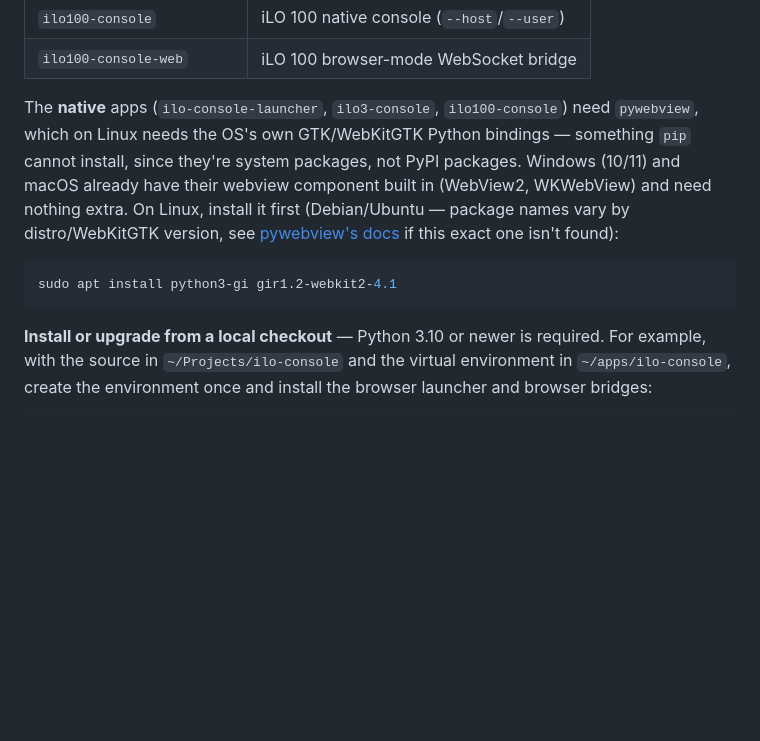
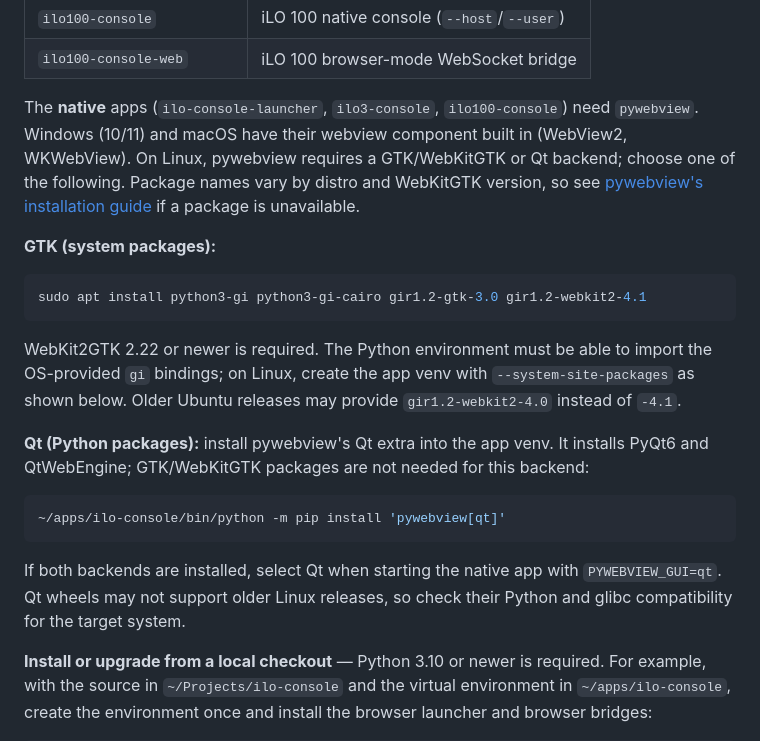
Before and after one commit to pedrotei/ilo-console, a Markdown page: README.md, the part around the change. GitHub-like rendering; blank space fills up the shorter version.

Commit message:
Document Linux webview backend requirements

````diff
--- a/README.md
+++ b/README.md
@@ -238,17 +238,35 @@ be pre-installed from PyPI. Installs six commands:
 | `ilo100-console-web` | iLO 100 browser-mode WebSocket bridge |
 
 The **native** apps (`ilo-console-launcher`, `ilo3-console`, `ilo100-console`)
-need `pywebview`, which on Linux needs the OS's own GTK/WebKitGTK Python
-bindings — something `pip` cannot install, since they're system packages, not
-PyPI packages. Windows (10/11) and macOS already have their webview component
-built in (WebView2, WKWebView) and need nothing extra. On Linux, install it
-first (Debian/Ubuntu — package names vary by distro/WebKitGTK version, see
-[pywebview's docs](https://pywebview.flowrl.com/guide/installation.html) if
-this exact one isn't found):
+need `pywebview`. Windows (10/11) and macOS have their webview component built
+in (WebView2, WKWebView). On Linux, pywebview requires a GTK/WebKitGTK or Qt
+backend; choose one of the following. Package names vary by distro and
+WebKitGTK version, so see
+[pywebview's installation guide](https://pywebview.flowrl.com/guide/installation.html)
+if a package is unavailable.
+
+**GTK (system packages):**
 
 ```bash
-sudo apt install python3-gi gir1.2-webkit2-4.1
+sudo apt install python3-gi python3-gi-cairo gir1.2-gtk-3.0 gir1.2-webkit2-4.1
 ```
+
+WebKit2GTK 2.22 or newer is required. The Python environment must be able to
+import the OS-provided `gi` bindings; on Linux, create the app venv with
+`--system-site-packages` as shown below. Older Ubuntu releases may provide
+`gir1.2-webkit2-4.0` instead of `-4.1`.
+
+**Qt (Python packages):** install pywebview's Qt extra into the app venv. It
+installs PyQt6 and QtWebEngine; GTK/WebKitGTK packages are not needed for this
+backend:
+
+```bash
+~/apps/ilo-console/bin/python -m pip install 'pywebview[qt]'
+```
+
+If both backends are installed, select Qt when starting the native app with
+`PYWEBVIEW_GUI=qt`. Qt wheels may not support older Linux releases, so check
+their Python and glibc compatibility for the target system.
 
 **Install or upgrade from a local checkout** — Python 3.10 or newer is
 required. For example, with the source in `~/Projects/ilo-console` and the
````
